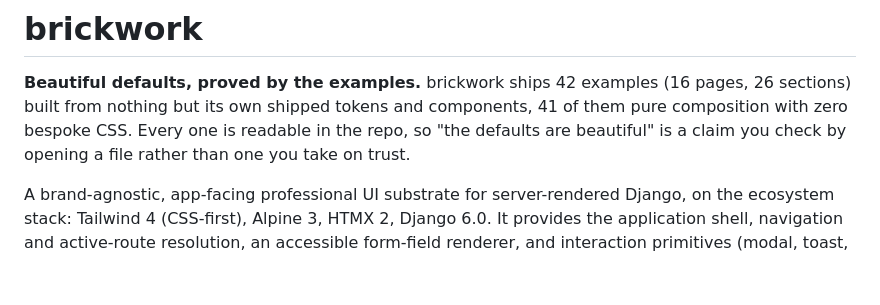
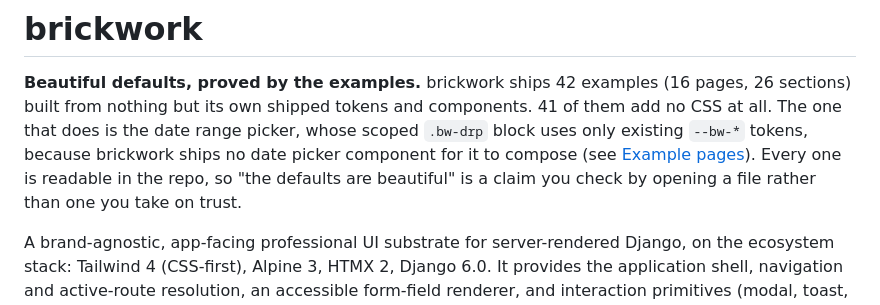
Before and after one commit to icvoss/django-brickwork, a Markdown page: README.md, the part around the change. Drawn GitHub-style; blank space fills up the shorter version.

Commit message:
docs: state the one CSS exception where the composition claim is made
Review blocker against POSITIONING.md rule 5: 'zero bespoke CSS' with the
exception only mentioned 200 lines later is disprovable by opening the
42nd example. Naming the date range picker inline turns the exception into
evidence for the delivery model instead of a caveat a reader finds first.

```diff
--- a/README.md
+++ b/README.md
@@ -2,9 +2,12 @@
 
 **Beautiful defaults, proved by the examples.** brickwork ships 42 examples
 (16 pages, 26 sections) built from nothing but its own shipped tokens and
-components, 41 of them pure composition with zero bespoke CSS. Every
-one is readable in the repo, so "the defaults are beautiful" is a claim you
-check by opening a file rather than one you take on trust.
+components. 41 of them add no CSS at all. The one that does is the date
+range picker, whose scoped `.bw-drp` block uses only existing `--bw-*`
+tokens, because brickwork ships no date picker component for it to compose
+(see [Example pages](#example-pages)). Every one is readable in the repo, so
+"the defaults are beautiful" is a claim you check by opening a file rather
+than one you take on trust.
 
 A brand-agnostic, app-facing professional UI substrate for server-rendered
 Django, on the ecosystem stack: Tailwind 4 (CSS-first), Alpine 3, HTMX 2,
```
